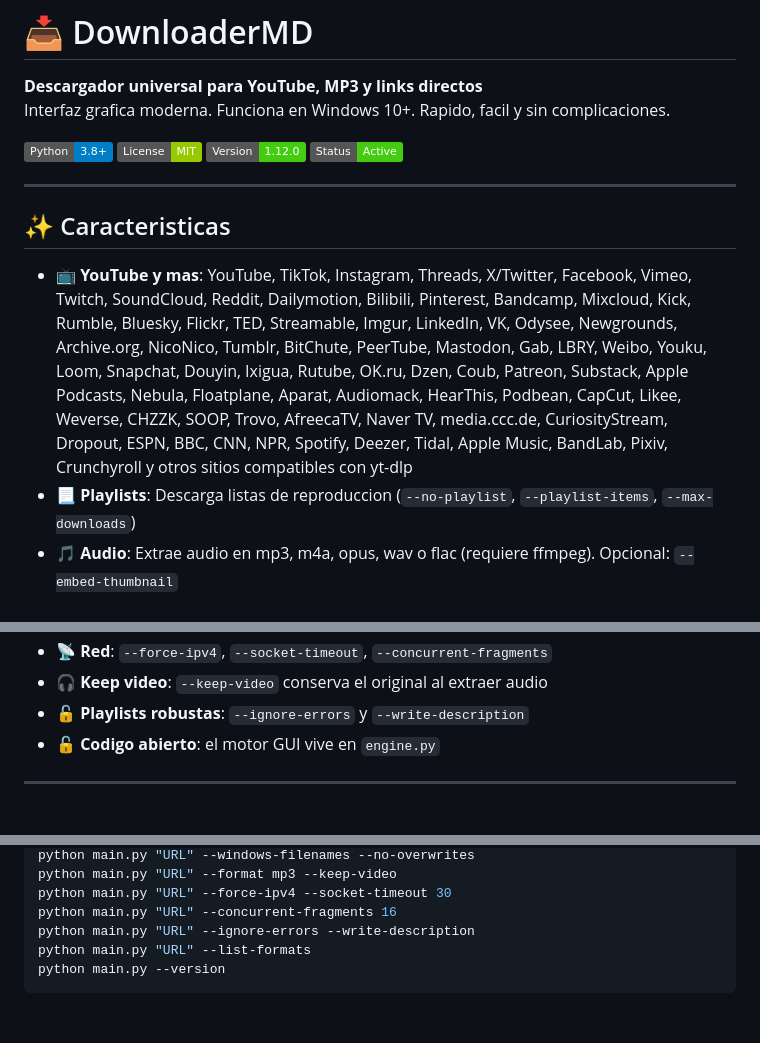
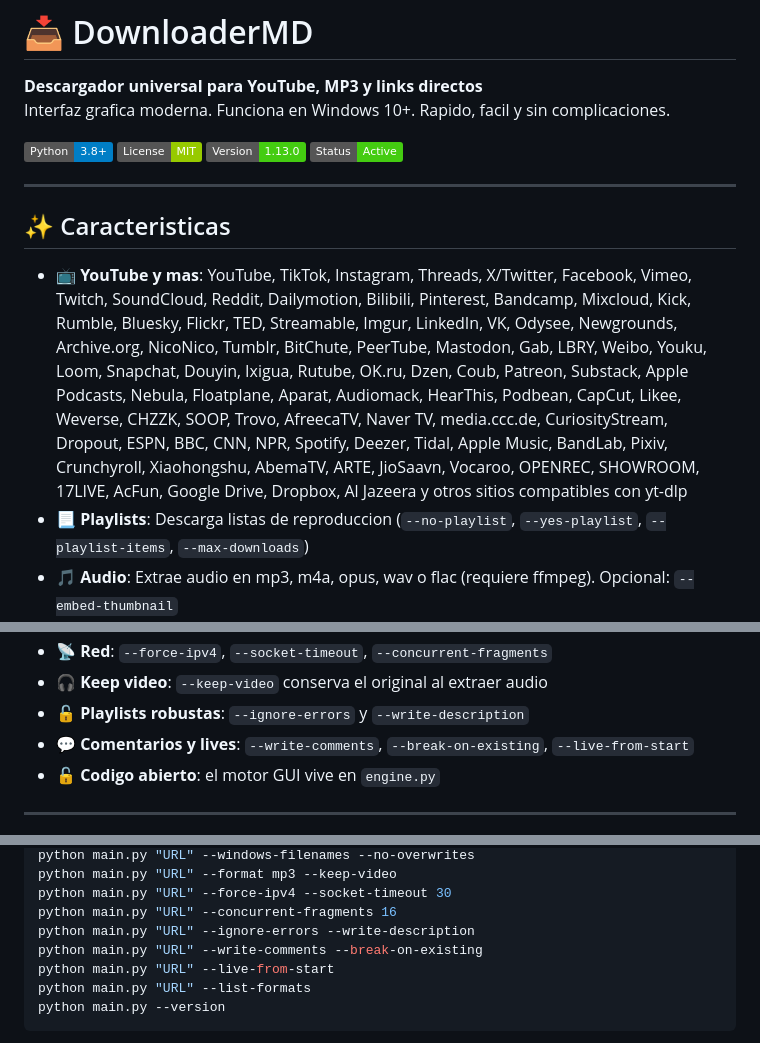
Before and after one commit to Doriogamer/DownloaderMD, a Markdown page: README.md, 3 parts joined by grey strips. Drawn GitHub-style; badges without logos; blank space fills up the shorter version.

Commit message:
docs: README 1.13.0

````diff
--- a/README.md
+++ b/README.md
@@ -5,15 +5,15 @@ Interfaz grafica moderna. Funciona en Windows 10+. Rapido, facil y sin complicac
 
 ![Python](https://img.shields.io/badge/Python-3.8+-blue)
 ![License](https://img.shields.io/badge/License-MIT-green)
-![Version](https://img.shields.io/badge/Version-1.12.0-brightgreen)
+![Version](https://img.shields.io/badge/Version-1.13.0-brightgreen)
 ![Status](https://img.shields.io/badge/Status-Active-success)
 
 ---
 
 ## ✨ Caracteristicas
 
-- **📺 YouTube y mas**: YouTube, TikTok, Instagram, Threads, X/Twitter, Facebook, Vimeo, Twitch, SoundCloud, Reddit, Dailymotion, Bilibili, Pinterest, Bandcamp, Mixcloud, Kick, Rumble, Bluesky, Flickr, TED, Streamable, Imgur, LinkedIn, VK, Odysee, Newgrounds, Archive.org, NicoNico, Tumblr, BitChute, PeerTube, Mastodon, Gab, LBRY, Weibo, Youku, Loom, Snapchat, Douyin, Ixigua, Rutube, OK.ru, Dzen, Coub, Patreon, Substack, Apple Podcasts, Nebula, Floatplane, Aparat, Audiomack, HearThis, Podbean, CapCut, Likee, Weverse, CHZZK, SOOP, Trovo, AfreecaTV, Naver TV, media.ccc.de, CuriosityStream, Dropout, ESPN, BBC, CNN, NPR, Spotify, Deezer, Tidal, Apple Music, BandLab, Pixiv, Crunchyroll y otros sitios compatibles con yt-dlp
-- **📃 Playlists**: Descarga listas de reproduccion (`--no-playlist`, `--playlist-items`, `--max-downloads`)
+- **📺 YouTube y mas**: YouTube, TikTok, Instagram, Threads, X/Twitter, Facebook, Vimeo, Twitch, SoundCloud, Reddit, Dailymotion, Bilibili, Pinterest, Bandcamp, Mixcloud, Kick, Rumble, Bluesky, Flickr, TED, Streamable, Imgur, LinkedIn, VK, Odysee, Newgrounds, Archive.org, NicoNico, Tumblr, BitChute, PeerTube, Mastodon, Gab, LBRY, Weibo, Youku, Loom, Snapchat, Douyin, Ixigua, Rutube, OK.ru, Dzen, Coub, Patreon, Substack, Apple Podcasts, Nebula, Floatplane, Aparat, Audiomack, HearThis, Podbean, CapCut, Likee, Weverse, CHZZK, SOOP, Trovo, AfreecaTV, Naver TV, media.ccc.de, CuriosityStream, Dropout, ESPN, BBC, CNN, NPR, Spotify, Deezer, Tidal, Apple Music, BandLab, Pixiv, Crunchyroll, Xiaohongshu, AbemaTV, ARTE, JioSaavn, Vocaroo, OPENREC, SHOWROOM, 17LIVE, AcFun, Google Drive, Dropbox, Al Jazeera y otros sitios compatibles con yt-dlp
+- **📃 Playlists**: Descarga listas de reproduccion (`--no-playlist`, `--yes-playlist`, `--playlist-items`, `--max-downloads`)
 - **🎵 Audio**: Extrae audio en mp3, m4a, opus, wav o flac (requiere ffmpeg). Opcional: `--embed-thumbnail`
 - **🌐 Enlaces directos**: Descarga cualquier archivo desde un link directo (usa el nombre de `Content-Disposition` si existe). Reanuda si el archivo ya existe a medias
 - **🎨 Interfaz moderna**: GUI estilo chat, intuitiva
@@ -29,6 +29,7 @@ Interfaz grafica moderna. Funciona en Windows 10+. Rapido, facil y sin complicac
 - **📡 Red**: `--force-ipv4`, `--socket-timeout`, `--concurrent-fragments`
 - **🎧 Keep video**: `--keep-video` conserva el original al extraer audio
 - **🔓 Playlists robustas**: `--ignore-errors` y `--write-description`
+- **💬 Comentarios y lives**: `--write-comments`, `--break-on-existing`, `--live-from-start`
 - **🔓 Codigo abierto**: el motor GUI vive en `engine.py`
 
 ---
@@ -104,6 +106,8 @@ python main.py "URL" --format mp3 --keep-video
 python main.py "URL" --force-ipv4 --socket-timeout 30
 python main.py "URL" --concurrent-fragments 16
 python main.py "URL" --ignore-errors --write-description
+python main.py "URL" --write-comments --break-on-existing
+python main.py "URL" --live-from-start
 python main.py "URL" --list-formats
 python main.py --version
 ```
````
Also changed, not shown: other parts of README.md (+1 -0 lines).
